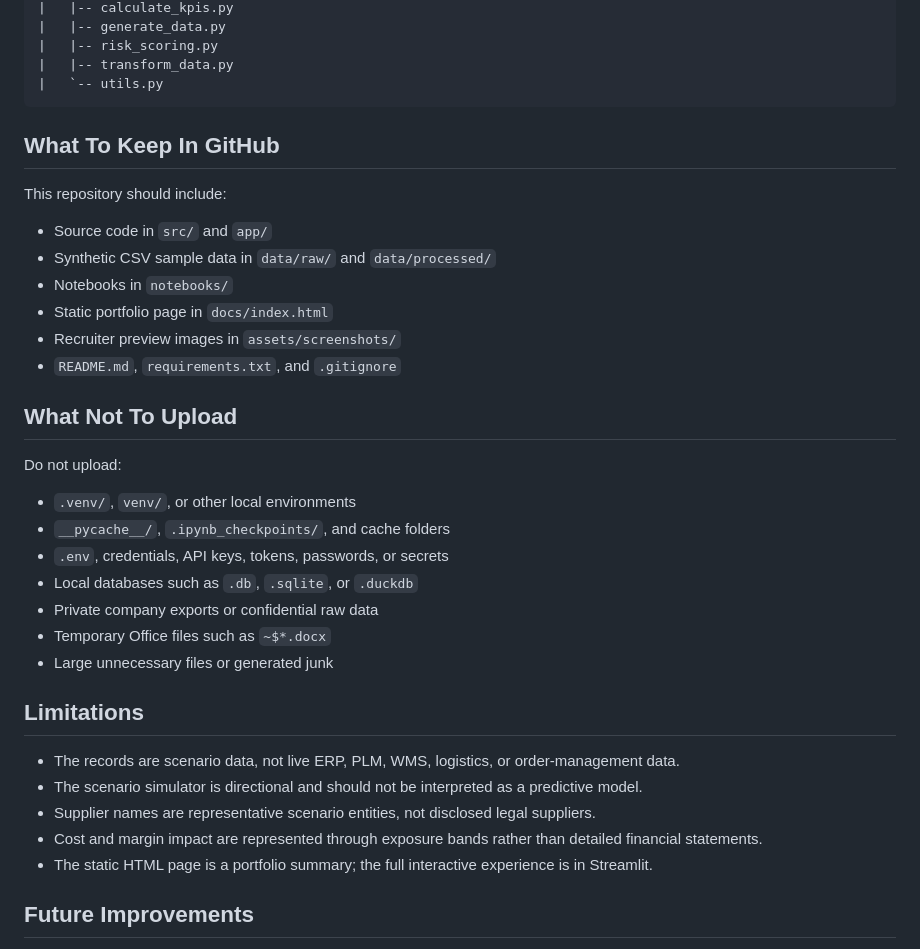
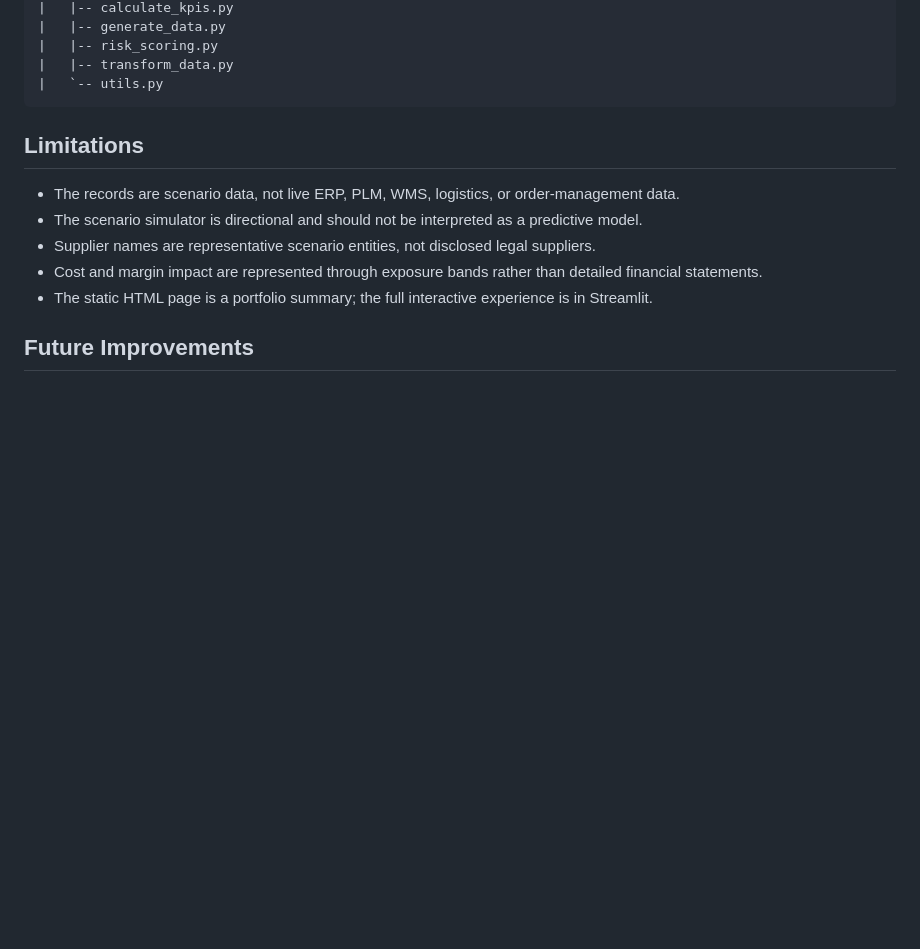
Before and after one commit to marinadiezz/Fashion_Supply_Chain_Delay_Risk_Monitor, a Markdown page: README.md, the part around the change. Drawn GitHub-style; blank space fills up the shorter version.

````diff
--- a/README.md
+++ b/README.md
@@ -175,28 +175,7 @@ Fashion_Supply_Chain_Delay_Risk_Monitor/
 |   `-- utils.py
 ```
 
-## What To Keep In GitHub
 
-This repository should include:
-
-- Source code in `src/` and `app/`
-- Synthetic CSV sample data in `data/raw/` and `data/processed/`
-- Notebooks in `notebooks/`
-- Static portfolio page in `docs/index.html`
-- Recruiter preview images in `assets/screenshots/`
-- `README.md`, `requirements.txt`, and `.gitignore`
-
-## What Not To Upload
-
-Do not upload:
-
-- `.venv/`, `venv/`, or other local environments
-- `__pycache__/`, `.ipynb_checkpoints/`, and cache folders
-- `.env`, credentials, API keys, tokens, passwords, or secrets
-- Local databases such as `.db`, `.sqlite`, or `.duckdb`
-- Private company exports or confidential raw data
-- Temporary Office files such as `~$*.docx`
-- Large unnecessary files or generated junk
 
 ## Limitations
 
````
